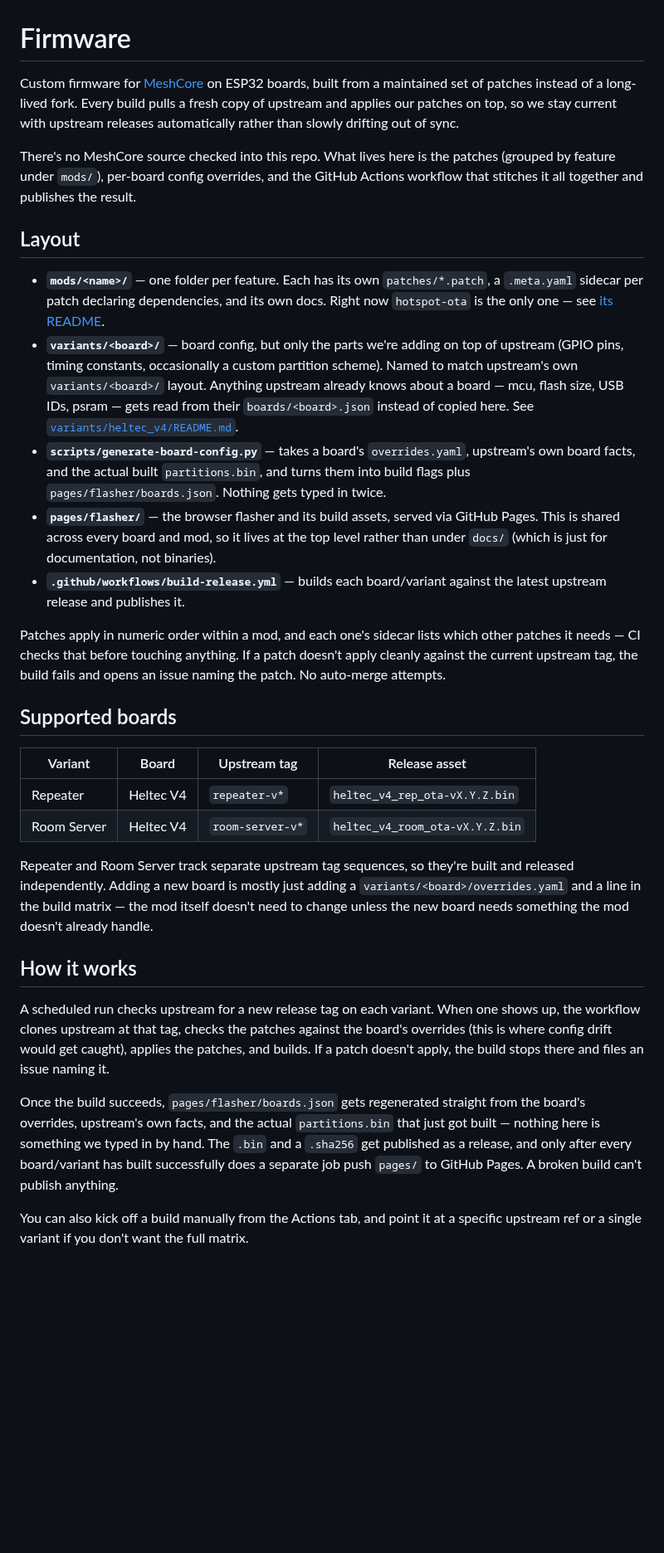
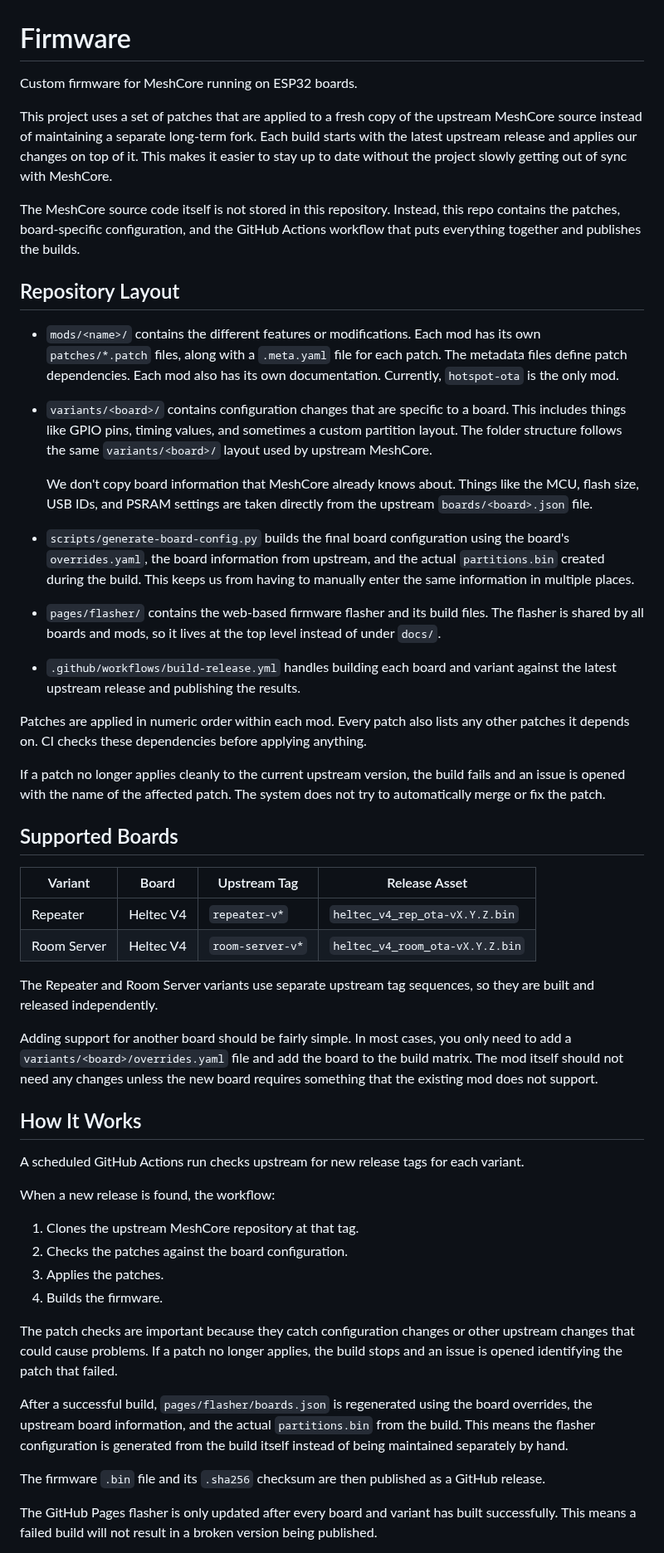
Before and after one commit to mobmesh/firmware, a Markdown page: README.md, the part around one of its changes. Shown at 83% size. GitHub-like rendering; blank space fills up the shorter version.

Commit message:
Revise README for clarity on project structure
Updated the README to clarify the project structure and usage of patches, board configurations, and the web-based flasher.

```diff
--- a/README.md
+++ b/README.md
@@ -1,32 +1,56 @@
 # Firmware
 
-Custom firmware for [MeshCore](https://github.com/meshcore-dev/MeshCore) on ESP32 boards, built from a maintained set of patches instead of a long-lived fork. Every build pulls a fresh copy of upstream and applies our patches on top, so we stay current with upstream releases automatically rather than slowly drifting out of sync.
+Custom firmware for MeshCore running on ESP32 boards.
 
-There's no MeshCore source checked into this repo. What lives here is the patches (grouped by feature under `mods/`), per-board config overrides, and the GitHub Actions workflow that stitches it all together and publishes the result.
+This project uses a set of patches that are applied to a fresh copy of the upstream MeshCore source instead of maintaining a separate long-term fork. Each build starts with the latest upstream release and applies our changes on top of it. This makes it easier to stay up to date without the project slowly getting out of sync with MeshCore.
 
-## Layout
+The MeshCore source code itself is not stored in this repository. Instead, this repo contains the patches, board-specific configuration, and the GitHub Actions workflow that puts everything together and publishes the builds.
 
-- **`mods/<name>/`** — one folder per feature. Each has its own `patches/*.patch`, a `.meta.yaml` sidecar per patch declaring dependencies, and its own docs. Right now `hotspot-ota` is the only one — see [its README](mods/hotspot-ota/README.md).
-- **`variants/<board>/`** — board config, but only the parts we're adding on top of upstream (GPIO pins, timing constants, occasionally a custom partition scheme). Named to match upstream's own `variants/<board>/` layout. Anything upstream already knows about a board — mcu, flash size, USB IDs, psram — gets read from their `boards/<board>.json` instead of copied here. See [`variants/heltec_v4/README.md`](variants/heltec_v4/README.md).
-- **`scripts/generate-board-config.py`** — takes a board's `overrides.yaml`, upstream's own board facts, and the actual built `partitions.bin`, and turns them into build flags plus `pages/flasher/boards.json`. Nothing gets typed in twice.
-- **`pages/flasher/`** — the browser flasher and its build assets, served via GitHub Pages. This is shared across every board and mod, so it lives at the top level rather than under `docs/` (which is just for documentation, not binaries).
-- **`.github/workflows/build-release.yml`** — builds each board/variant against the latest upstream release and publishes it.
+## Repository Layout
 
-Patches apply in numeric order within a mod, and each one's sidecar lists which other patches it needs — CI checks that before touching anything. If a patch doesn't apply cleanly against the current upstream tag, the build fails and opens an issue naming the patch. No auto-merge attempts.
+* `mods/<name>/` contains the different features or modifications. Each mod has its own `patches/*.patch` files, along with a `.meta.yaml` file for each patch. The metadata files define patch dependencies. Each mod also has its own documentation. Currently, `hotspot-ota` is the only mod.
 
-## Supported boards
+* `variants/<board>/` contains configuration changes that are specific to a board. This includes things like GPIO pins, timing values, and sometimes a custom partition layout. The folder structure follows the same `variants/<board>/` layout used by upstream MeshCore.
 
-| Variant | Board | Upstream tag | Release asset |
-|---|---|---|---|
-| Repeater | Heltec V4 | `repeater-v*` | `heltec_v4_rep_ota-vX.Y.Z.bin` |
+  We don't copy board information that MeshCore already knows about. Things like the MCU, flash size, USB IDs, and PSRAM settings are taken directly from the upstream `boards/<board>.json` file.
+
+* `scripts/generate-board-config.py` builds the final board configuration using the board's `overrides.yaml`, the board information from upstream, and the actual `partitions.bin` created during the build. This keeps us from having to manually enter the same information in multiple places.
+
+* `pages/flasher/` contains the web-based firmware flasher and its build files. The flasher is shared by all boards and mods, so it lives at the top level instead of under `docs/`.
+
+* `.github/workflows/build-release.yml` handles building each board and variant against the latest upstream release and publishing the results.
+
+Patches are applied in numeric order within each mod. Every patch also lists any other patches it depends on. CI checks these dependencies before applying anything.
+
+If a patch no longer applies cleanly to the current upstream version, the build fails and an issue is opened with the name of the affected patch. The system does not try to automatically merge or fix the patch.
+
+## Supported Boards
+
+| Variant     | Board     | Upstream Tag     | Release Asset                   |
+| ----------- | --------- | ---------------- | ------------------------------- |
+| Repeater    | Heltec V4 | `repeater-v*`    | `heltec_v4_rep_ota-vX.Y.Z.bin`  |
 | Room Server | Heltec V4 | `room-server-v*` | `heltec_v4_room_ota-vX.Y.Z.bin` |
 
-Repeater and Room Server track separate upstream tag sequences, so they're built and released independently. Adding a new board is mostly just adding a `variants/<board>/overrides.yaml` and a line in the build matrix — the mod itself doesn't need to change unless the new board needs something the mod doesn't already handle.
+The Repeater and Room Server variants use separate upstream tag sequences, so they are built and released independently.
 
-## How it works
+Adding support for another board should be fairly simple. In most cases, you only need to add a `variants/<board>/overrides.yaml` file and add the board to the build matrix. The mod itself should not need any changes unless the new board requires something that the existing mod does not support.
 
-A scheduled run checks upstream for a new release tag on each variant. When one shows up, the workflow clones upstream at that tag, checks the patches against the board's overrides (this is where config drift would get caught), applies the patches, and builds. If a patch doesn't apply, the build stops there and files an issue naming it.
+## How It Works
 
-Once the build succeeds, `pages/flasher/boards.json` gets regenerated straight from the board's overrides, upstream's own facts, and the actual `partitions.bin` that just got built — nothing here is something we typed in by hand. The `.bin` and a `.sha256` get published as a release, and only after every board/variant has built successfully does a separate job push `pages/` to GitHub Pages. A broken build can't publish anything.
+A scheduled GitHub Actions run checks upstream for new release tags for each variant.
 
-You can also kick off a build manually from the Actions tab, and point it at a specific upstream ref or a single variant if you don't want the full matrix.
+When a new release is found, the workflow:
+
+1. Clones the upstream MeshCore repository at that tag.
+2. Checks the patches against the board configuration.
+3. Applies the patches.
+4. Builds the firmware.
+
+The patch checks are important because they catch configuration changes or other upstream changes that could cause problems. If a patch no longer applies, the build stops and an issue is opened identifying the patch that failed.
+
+After a successful build, `pages/flasher/boards.json` is regenerated using the board overrides, the upstream board information, and the actual `partitions.bin` from the build. This means the flasher configuration is generated from the build itself instead of being maintained separately by hand.
+
+The firmware `.bin` file and its `.sha256` checksum are then published as a GitHub release.
+
+The GitHub Pages flasher is only updated after every board and variant has built successfully. This means a failed build will not result in a broken version being published.
+
```
Also changed, not shown: other parts of README.md (+31 -9 lines).
